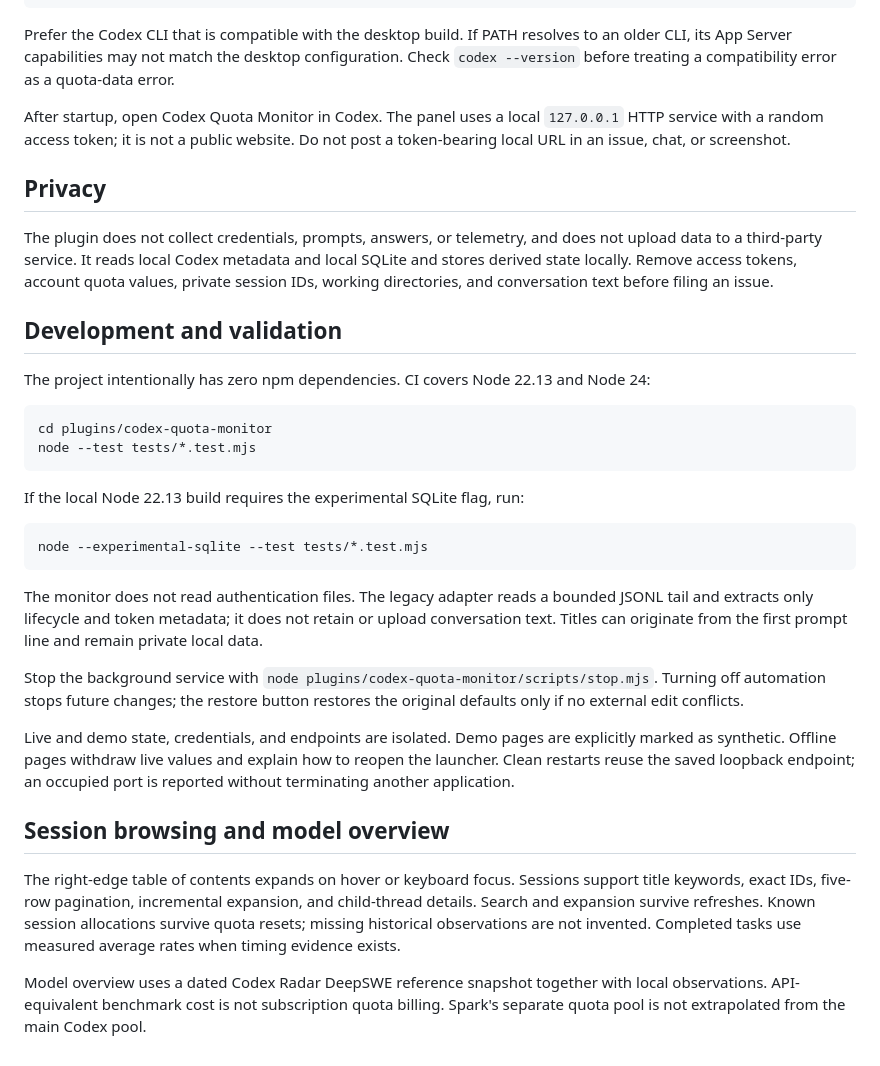
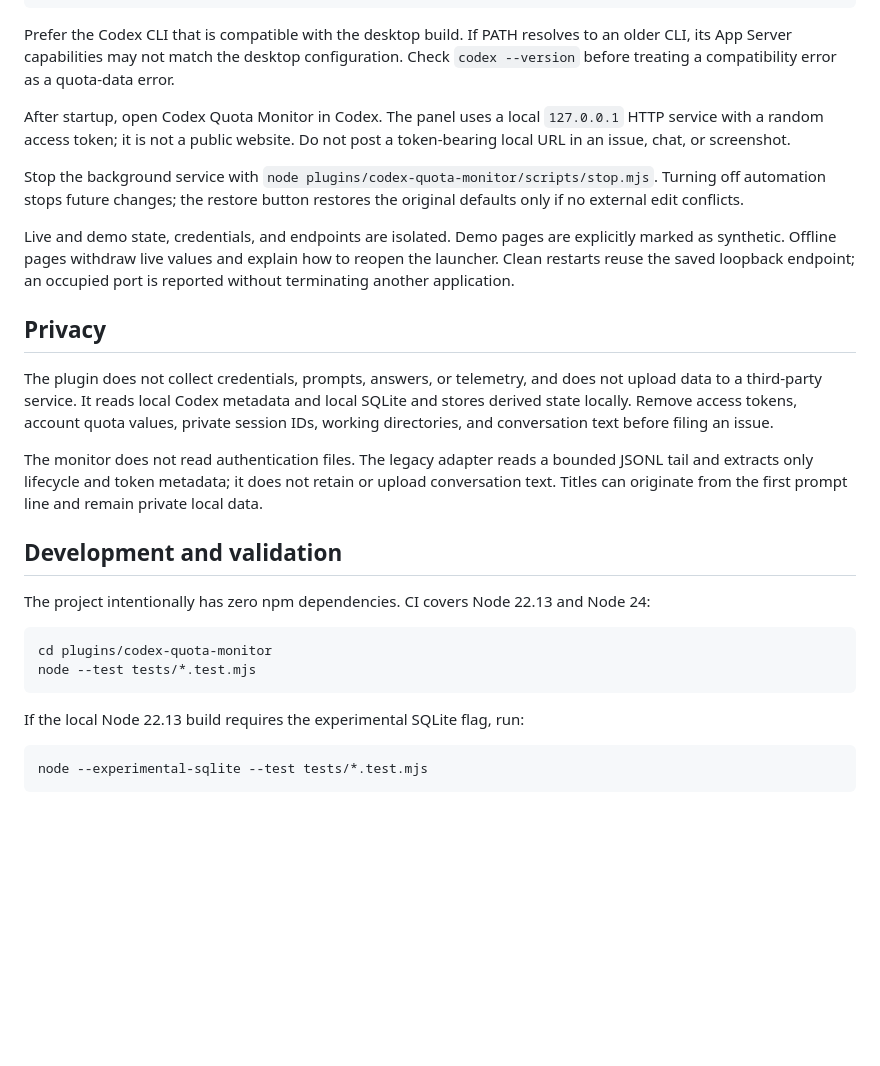
Before and after one commit to tristan-me/codex-quota-monitor, a Markdown page: README.en.md, the part around the change printed below. Rendered like a GitHub page; blank space fills up the shorter version.

````diff
--- a/README.en.md
+++ b/README.en.md
@@ -54,9 +74,15 @@ Prefer the Codex CLI that is compatible with the desktop build. If PATH resolves
 
 After startup, open Codex Quota Monitor in Codex. The panel uses a local `127.0.0.1` HTTP service with a random access token; it is not a public website. Do not post a token-bearing local URL in an issue, chat, or screenshot.
 
+Stop the background service with `node plugins/codex-quota-monitor/scripts/stop.mjs`. Turning off automation stops future changes; the restore button restores the original defaults only if no external edit conflicts.
+
+Live and demo state, credentials, and endpoints are isolated. Demo pages are explicitly marked as synthetic. Offline pages withdraw live values and explain how to reopen the launcher. Clean restarts reuse the saved loopback endpoint; an occupied port is reported without terminating another application.
+
 ## Privacy
 
 The plugin does not collect credentials, prompts, answers, or telemetry, and does not upload data to a third-party service. It reads local Codex metadata and local SQLite and stores derived state locally. Remove access tokens, account quota values, private session IDs, working directories, and conversation text before filing an issue.
+
+The monitor does not read authentication files. The legacy adapter reads a bounded JSONL tail and extracts only lifecycle and token metadata; it does not retain or upload conversation text. Titles can originate from the first prompt line and remain private local data.
 
 ## Development and validation
 
@@ -72,17 +98,3 @@ If the local Node 22.13 build requires the experimental SQLite flag, run:
 ```bash
 node --experimental-sqlite --test tests/*.test.mjs
 ```
-
-
-
-The monitor does not read authentication files. The legacy adapter reads a bounded JSONL tail and extracts only lifecycle and token metadata; it does not retain or upload conversation text. Titles can originate from the first prompt line and remain private local data.
-
-Stop the background service with `node plugins/codex-quota-monitor/scripts/stop.mjs`. Turning off automation stops future changes; the restore button restores the original defaults only if no external edit conflicts.
-
-Live and demo state, credentials, and endpoints are isolated. Demo pages are explicitly marked as synthetic. Offline pages withdraw live values and explain how to reopen the launcher. Clean restarts reuse the saved loopback endpoint; an occupied port is reported without terminating another application.
-
-## Session browsing and model overview
-
-The right-edge table of contents expands on hover or keyboard focus. Sessions support title keywords, exact IDs, five-row pagination, incremental expansion, and child-thread details. Search and expansion survive refreshes. Known session allocations survive quota resets; missing historical observations are not invented. Completed tasks use measured average rates when timing evidence exists.
-
-Model overview uses a dated Codex Radar DeepSWE reference snapshot together with local observations. API-equivalent benchmark cost is not subscription quota billing. Spark's separate quota pool is not extrapolated from the main Codex pool.
````
Also changed, not shown: other parts of README.en.md (+22 -2 lines), README.md (+18 -2 lines), docs/images/models.jpg (added), docs/images/overview.jpg (added), docs/images/resets.jpg (added), docs/images/sessions.jpg (added), 14 other files.
